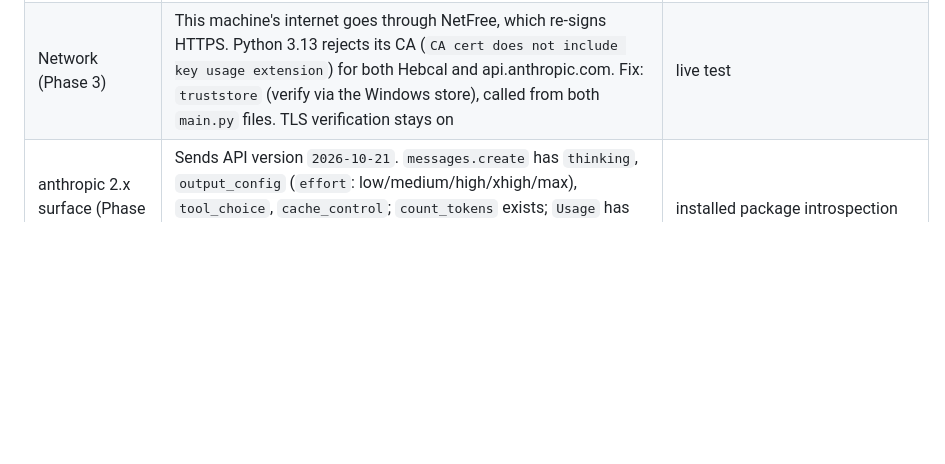
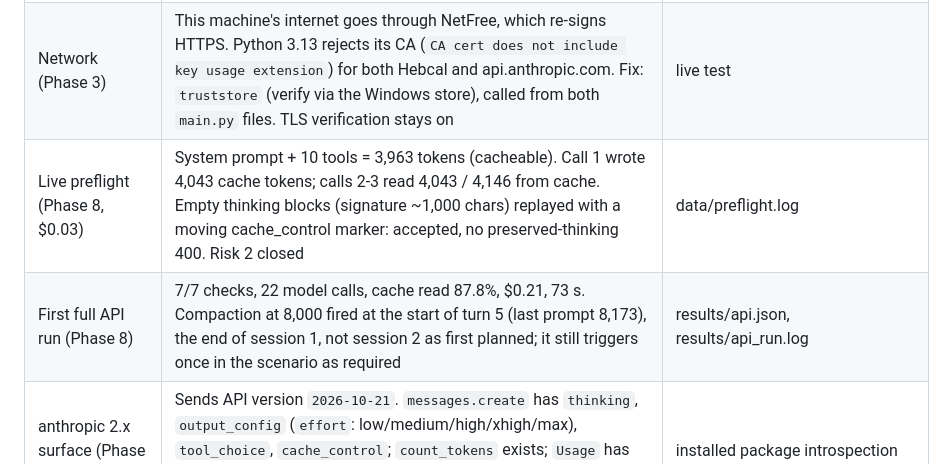
Before and after one commit to TSH61-git/erev-shabbat-countdown-tamar, a Markdown page: PLAN.md, the part around the change. Drawn GitHub-style; blank space fills up the shorter version.

Commit message:
docs: record preflight and API run in plan

```diff
--- a/PLAN.md
+++ b/PLAN.md
@@ -30,6 +30,8 @@ The agent plans Erev Shabbat for one person in Jerusalem. It fetches candle ligh
 | Scenario candle times | 2026-10-30: **16:11** (ready 16:01). 2026-11-06: **16:05** (ready 15:55). Both `+02:00` | live response |
 | Library versions (PyPI today) | `anthropic==2.1.0`, `claude-agent-sdk==0.2.172`, `requests==2.34.2`, `pytest==9.1.1`, `pytest-asyncio==1.4.0`; Python 3.13.3 installed | `pip index versions` |
 | Network (Phase 3) | This machine's internet goes through NetFree, which re-signs HTTPS. Python 3.13 rejects its CA (`CA cert does not include key usage extension`) for both Hebcal and api.anthropic.com. Fix: `truststore` (verify via the Windows store), called from both `main.py` files. TLS verification stays on | live test |
+| Live preflight (Phase 8, $0.03) | System prompt + 10 tools = 3,963 tokens (cacheable). Call 1 wrote 4,043 cache tokens; calls 2-3 read 4,043 / 4,146 from cache. Empty thinking blocks (signature ~1,000 chars) replayed with a moving cache_control marker: accepted, no preserved-thinking 400. Risk 2 closed | data/preflight.log |
+| First full API run (Phase 8) | 7/7 checks, 22 model calls, cache read 87.8%, $0.21, 73 s. Compaction at 8,000 fired at the start of turn 5 (last prompt 8,173), the end of session 1, not session 2 as first planned; it still triggers once in the scenario as required | results/api.json, results/api_run.log |
 | anthropic 2.x surface (Phase 0) | Sends API version `2026-10-21`. `messages.create` has `thinking`, `output_config` (`effort`: low/medium/high/xhigh/max), `tool_choice`, `cache_control`; `count_tokens` exists; `Usage` has `input_tokens`, `cache_read_input_tokens`, `cache_creation_input_tokens`, `output_tokens` | installed package introspection |
 
 ---
```
